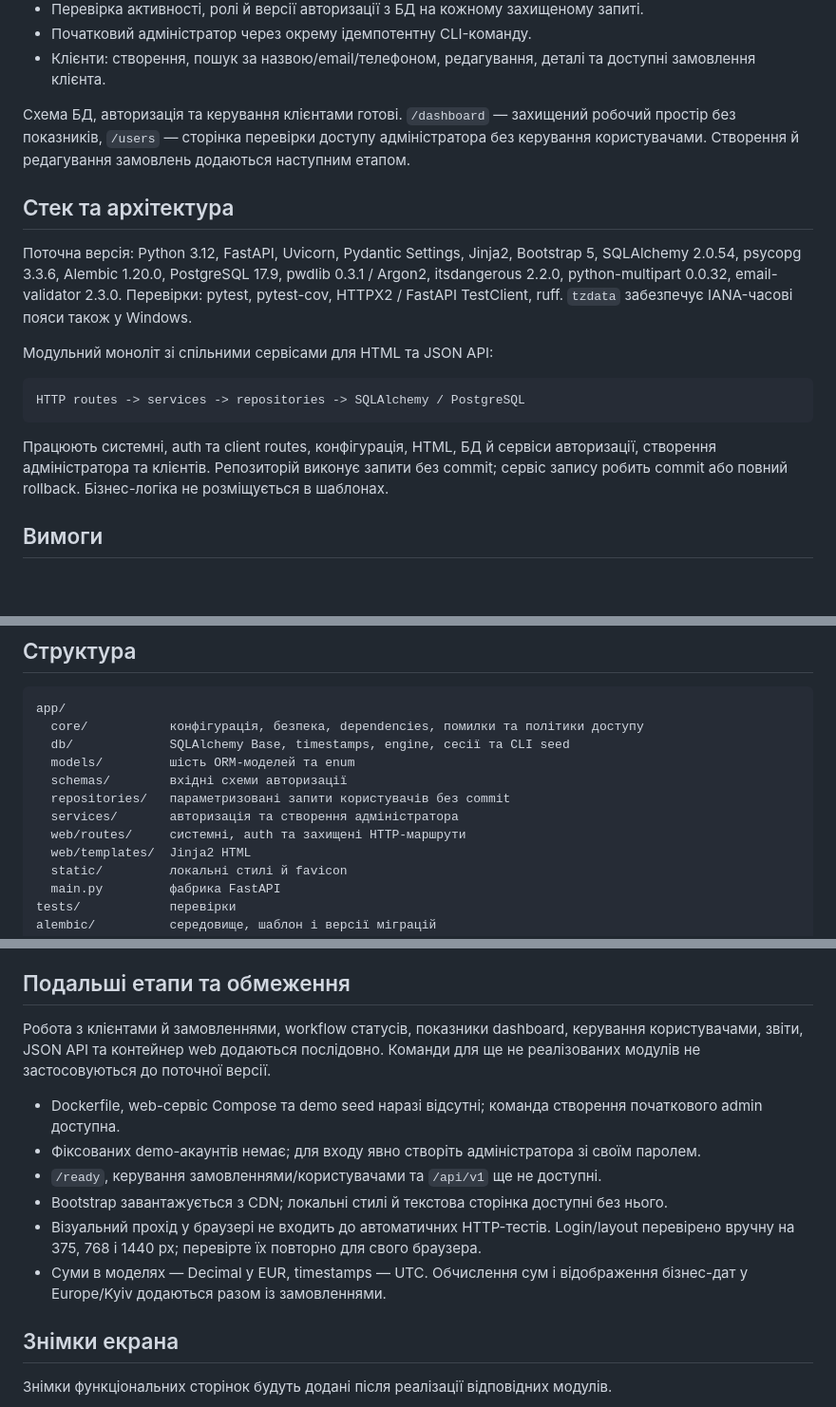
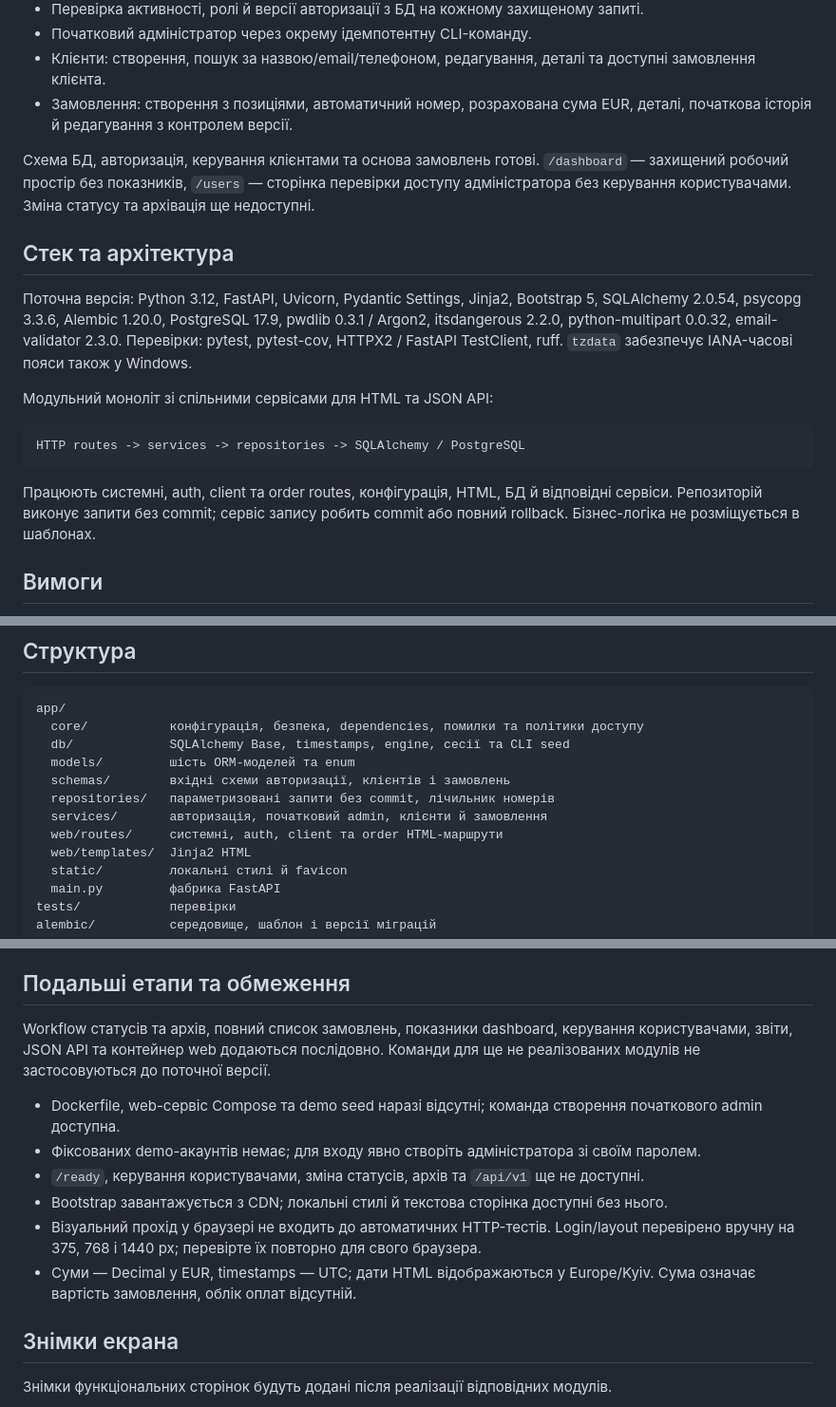
Before and after one commit to VladSidun/OrderPulse, a Markdown page: README.md, 3 parts joined by grey strips. Shown at 95% size. Rendered like a GitHub page; blank space fills up the shorter version.

````diff
--- a/README.md
+++ b/README.md
@@ -16,8 +16,9 @@
 - Перевірка активності, ролі й версії авторизації з БД на кожному захищеному запиті.
 - Початковий адміністратор через окрему ідемпотентну CLI-команду.
 - Клієнти: створення, пошук за назвою/email/телефоном, редагування, деталі та доступні замовлення клієнта.
+- Замовлення: створення з позиціями, автоматичний номер, розрахована сума EUR, деталі, початкова історія й редагування з контролем версії.
 
-Схема БД, авторизація та керування клієнтами готові. `/dashboard` — захищений робочий простір без показників, `/users` — сторінка перевірки доступу адміністратора без керування користувачами. Створення й редагування замовлень додаються наступним етапом.
+Схема БД, авторизація, керування клієнтами та основа замовлень готові. `/dashboard` — захищений робочий простір без показників, `/users` — сторінка перевірки доступу адміністратора без керування користувачами. Зміна статусу та архівація ще недоступні.
 
 ## Стек та архітектура
 
@@ -29,7 +30,7 @@
 HTTP routes -> services -> repositories -> SQLAlchemy / PostgreSQL
 ```
 
-Працюють системні, auth та client routes, конфігурація, HTML, БД й сервіси авторизації, створення адміністратора та клієнтів. Репозиторій виконує запити без commit; сервіс запису робить commit або повний rollback. Бізнес-логіка не розміщується в шаблонах.
+Працюють системні, auth, client та order routes, конфігурація, HTML, БД й відповідні сервіси. Репозиторій виконує запити без commit; сервіс запису робить commit або повний rollback. Бізнес-логіка не розміщується в шаблонах.
 
 ## Вимоги
 
@@ -253,10 +272,10 @@ app/
   core/           конфігурація, безпека, dependencies, помилки та політики доступу
   db/             SQLAlchemy Base, timestamps, engine, сесії та CLI seed
   models/         шість ORM-моделей та enum
-  schemas/        вхідні схеми авторизації
-  repositories/   параметризовані запити користувачів без commit
-  services/       авторизація та створення адміністратора
-  web/routes/     системні, auth та захищені HTTP-маршрути
+  schemas/        вхідні схеми авторизації, клієнтів і замовлень
+  repositories/   параметризовані запити без commit, лічильник номерів
+  services/       авторизація, початковий admin, клієнти й замовлення
+  web/routes/     системні, auth, client та order HTML-маршрути
   web/templates/  Jinja2 HTML
   static/         локальні стилі й favicon
   main.py         фабрика FastAPI
@@ -276,14 +295,14 @@ Development/testing: [Swagger](http://127.0.0.1:8000/docs) та [OpenAPI JSON](h
 
 ## Подальші етапи та обмеження
 
-Робота з клієнтами й замовленнями, workflow статусів, показники dashboard, керування користувачами, звіти, JSON API та контейнер web додаються послідовно. Команди для ще не реалізованих модулів не застосовуються до поточної версії.
+Workflow статусів та архів, повний список замовлень, показники dashboard, керування користувачами, звіти, JSON API та контейнер web додаються послідовно. Команди для ще не реалізованих модулів не застосовуються до поточної версії.
 
 - Dockerfile, web-сервіс Compose та demo seed наразі відсутні; команда створення початкового admin доступна.
 - Фіксованих demo-акаунтів немає; для входу явно створіть адміністратора зі своїм паролем.
-- `/ready`, керування замовленнями/користувачами та `/api/v1` ще не доступні.
+- `/ready`, керування користувачами, зміна статусів, архів та `/api/v1` ще не доступні.
 - Bootstrap завантажується з CDN; локальні стилі й текстова сторінка доступні без нього.
 - Візуальний прохід у браузері не входить до автоматичних HTTP-тестів. Login/layout перевірено вручну на 375, 768 і 1440 px; перевірте їх повторно для свого браузера.
-- Суми в моделях — Decimal у EUR, timestamps — UTC. Обчислення сум і відображення бізнес-дат у Europe/Kyiv додаються разом із замовленнями.
+- Суми — Decimal у EUR, timestamps — UTC; дати HTML відображаються у Europe/Kyiv. Сума означає вартість замовлення, облік оплат відсутній.
 
 ## Знімки екрана
 
````
Also changed, not shown: other parts of README.md (+23 -5 lines).
